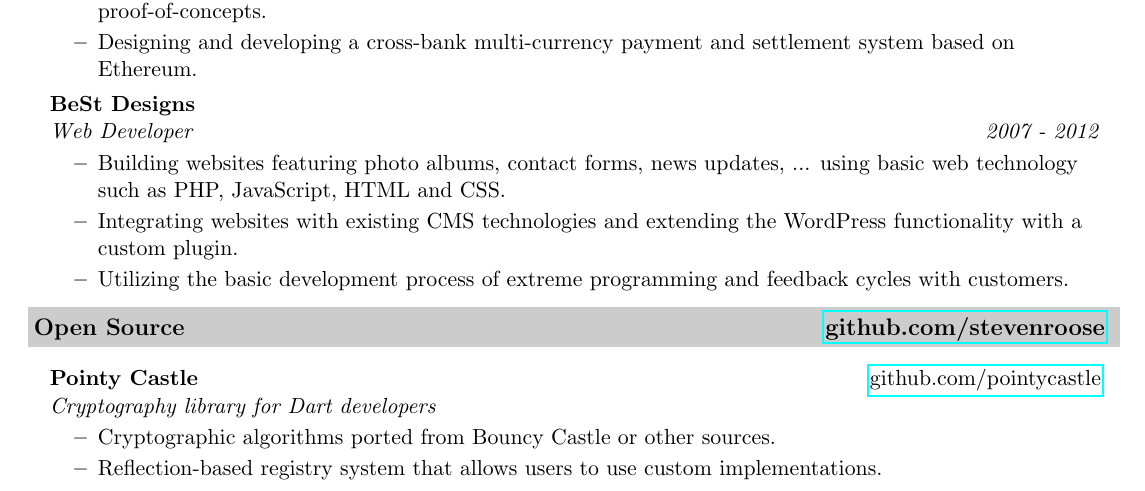
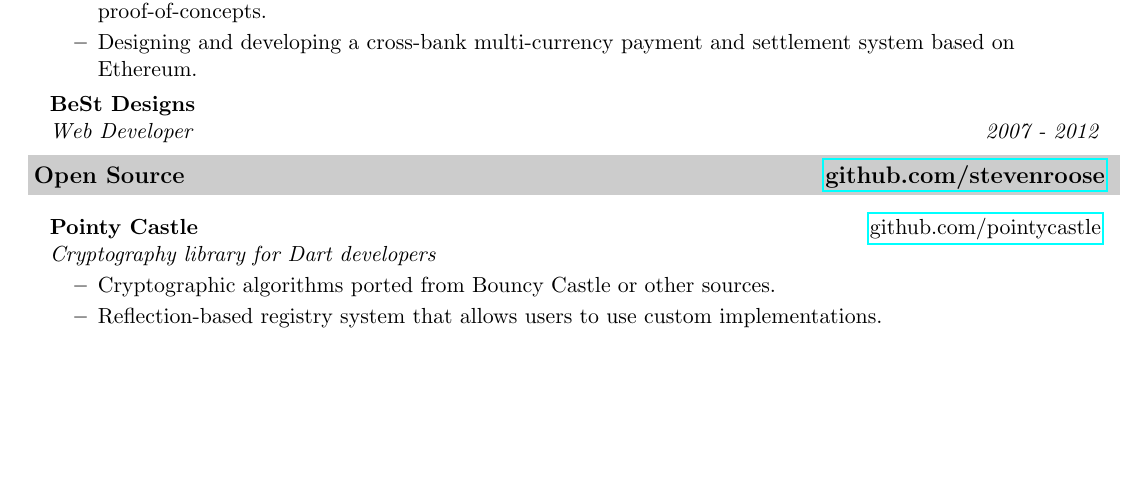
Before and after one commit to stevenroose/cv, a LaTeX CV (cv.tex): part of page 1 of 2, cut so that both start at the same text, the shorter picture padded with empty space. Compiled offline with pdfLaTeX.

Commit message:
Remove info from BeSt Designs

```diff
--- a/cv.tex
+++ b/cv.tex
@@ -89,11 +89,11 @@
 
 \item[]
 	\ressubheading{BeSt Designs}{ }{Web Developer}{2007 - 2012}
-	\begin{itemize}
-		\resitem{Building websites featuring photo albums, contact forms, news updates, ... using basic web technology such as PHP, JavaScript, HTML and CSS.}
-		\resitem{Integrating websites with existing CMS technologies and extending the WordPress functionality with a custom plugin.}
-		\resitem{Utilizing the basic development process of extreme programming and feedback cycles with customers.}
-	\end{itemize}
+	%\begin{itemize}
+	%	\resitem{Building websites featuring photo albums, contact forms, news updates, ... using basic web technology such as PHP, JavaScript, HTML and CSS.}
+	%	\resitem{Integrating websites with existing CMS technologies and extending the WordPress functionality with a custom plugin.}
+	%	\resitem{Utilizing the basic development process of extreme programming and feedback cycles with customers.}
+	%\end{itemize}
 
 \end{itemize}
 
```
